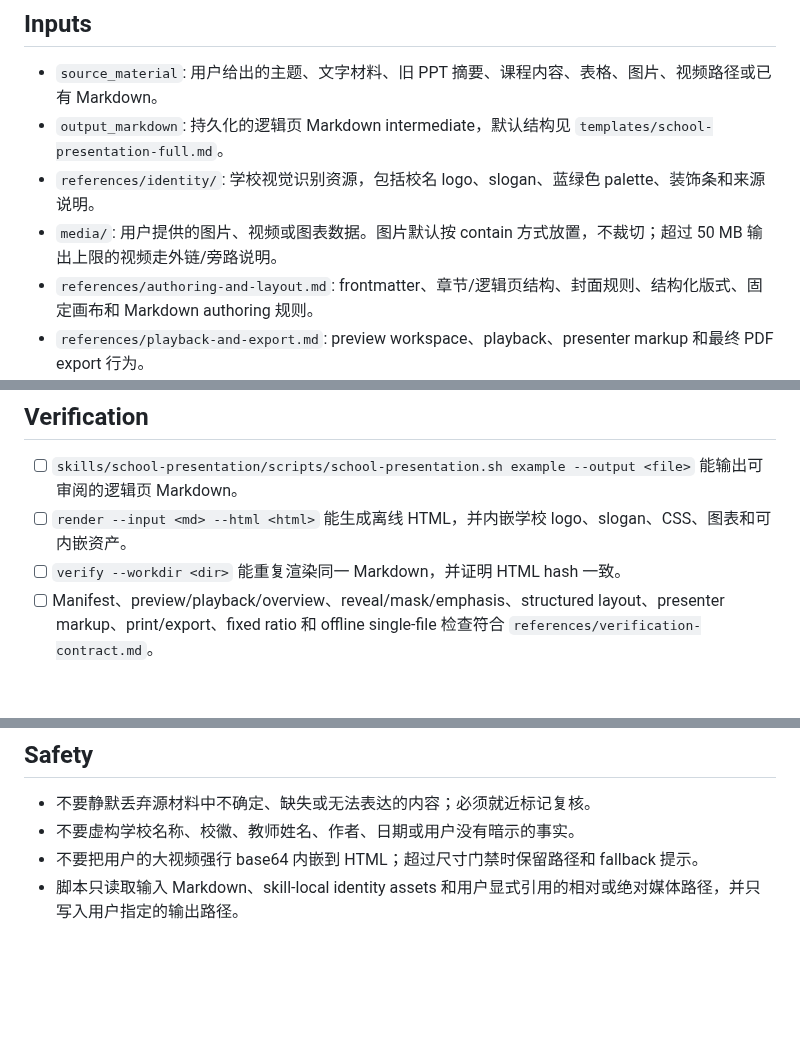
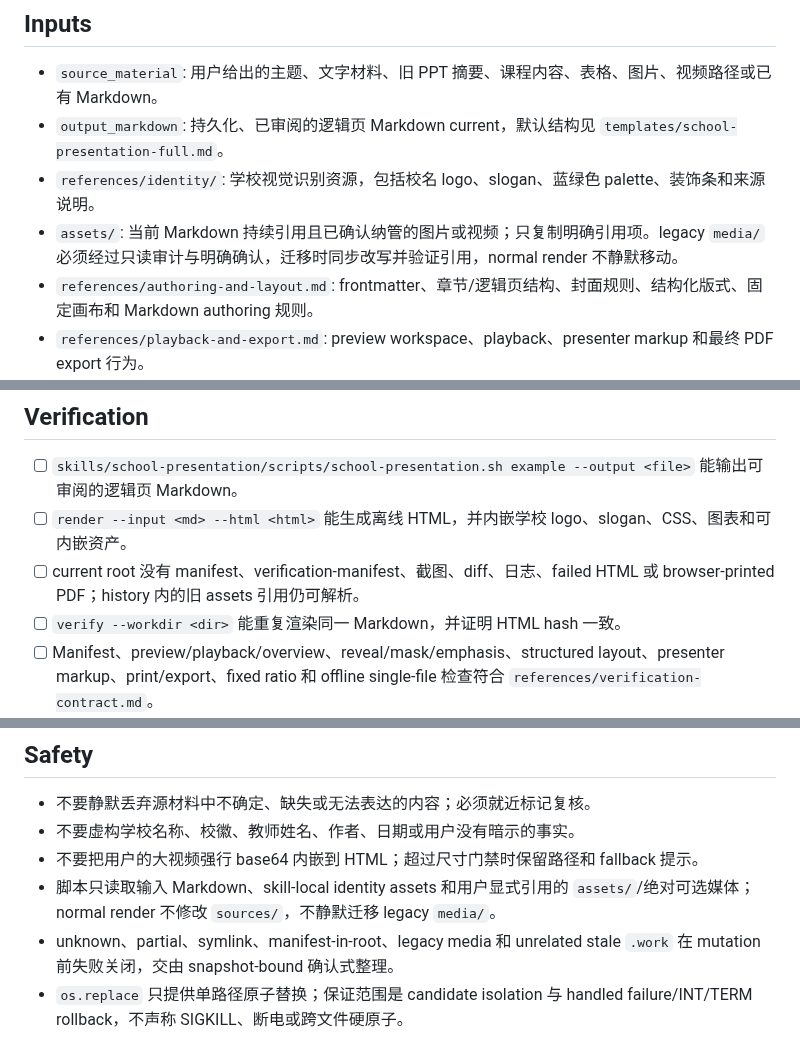
Before and after one commit to Presto-io/Presto-Agent-Skills, a Markdown page: skills/school-presentation/SKILL.md, 3 parts joined by grey strips. Drawn GitHub-style; blank space fills up the shorter version.

```diff
--- a/skills/school-presentation/SKILL.md
+++ b/skills/school-presentation/SKILL.md
@@ -29,9 +29,9 @@ metadata:
 ## Inputs
 
 - `source_material`: 用户给出的主题、文字材料、旧 PPT 摘要、课程内容、表格、图片、视频路径或已有 Markdown。
-- `output_markdown`: 持久化的逻辑页 Markdown intermediate，默认结构见 `templates/school-presentation-full.md`。
+- `output_markdown`: 持久化、已审阅的逻辑页 Markdown current，默认结构见 `templates/school-presentation-full.md`。
 - `references/identity/`: 学校视觉识别资源，包括校名 logo、slogan、蓝绿色 palette、装饰条和来源说明。
-- `media/`: 用户提供的图片、视频或图表数据。图片默认按 contain 方式放置，不裁切；超过 50 MB 输出上限的视频走外链/旁路说明。
+- `assets/`: 当前 Markdown 持续引用且已确认纳管的图片或视频；只复制明确引用项。legacy `media/` 必须经过只读审计与明确确认，迁移时同步改写并验证引用，normal render 不静默移动。
 - `references/authoring-and-layout.md`: frontmatter、章节/逻辑页结构、封面规则、结构化版式、固定画布和 Markdown authoring 规则。
 - `references/playback-and-export.md`: preview workspace、playback、presenter markup 和最终 PDF export 行为。
 - `references/verification-contract.md`: verify command、manifest booleans、HTML/PDF verification coverage 和 UAT 检查点。
@@ -83,6 +83,7 @@ skills/school-presentation/scripts/school-presentation.sh verify \
 
 - [ ] `skills/school-presentation/scripts/school-presentation.sh example --output <file>` 能输出可审阅的逻辑页 Markdown。
 - [ ] `render --input <md> --html <html>` 能生成离线 HTML，并内嵌学校 logo、slogan、CSS、图表和可内嵌资产。
+- [ ] current root 没有 manifest、verification-manifest、截图、diff、日志、failed HTML 或 browser-printed PDF；history 内的旧 assets 引用仍可解析。
 - [ ] `verify --workdir <dir>` 能重复渲染同一 Markdown，并证明 HTML hash 一致。
 - [ ] Manifest、preview/playback/overview、reveal/mask/emphasis、structured layout、presenter markup、print/export、fixed ratio 和 offline single-file 检查符合 `references/verification-contract.md`。
 - [ ] OpenClaw 与 Hermes Agent 的运行时差异保留在 adapter notes 中，没有写入 canonical 主流程。
@@ -105,4 +106,6 @@ PPTX、Keynote、可编辑 PowerPoint、系统打印生产回路、自动浏览
 - 不要静默丢弃源材料中不确定、缺失或无法表达的内容；必须就近标记复核。
 - 不要虚构学校名称、校徽、教师姓名、作者、日期或用户没有暗示的事实。
 - 不要把用户的大视频强行 base64 内嵌到 HTML；超过尺寸门禁时保留路径和 fallback 提示。
-- 脚本只读取输入 Markdown、skill-local identity assets 和用户显式引用的相对或绝对媒体路径，并只写入用户指定的输出路径。
+- 脚本只读取输入 Markdown、skill-local identity assets 和用户显式引用的 `assets/`/绝对可选媒体；normal render 不修改 `sources/`，不静默迁移 legacy `media/`。
+- unknown、partial、symlink、manifest-in-root、legacy media 和 unrelated stale `.work` 在 mutation 前失败关闭，交由 snapshot-bound 确认式整理。
+- `os.replace` 只提供单路径原子替换；保证范围是 candidate isolation 与 handled failure/INT/TERM rollback，不声称 SIGKILL、断电或跨文件硬原子。
```
Also changed, not shown: other parts of skills/school-presentation/SKILL.md (+15 -15 lines), 2 other files.
